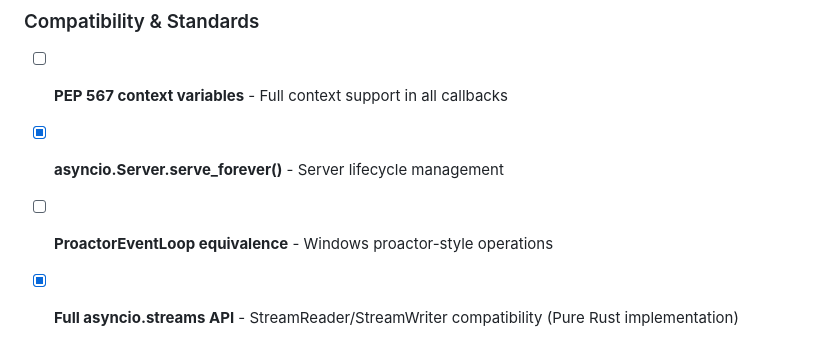
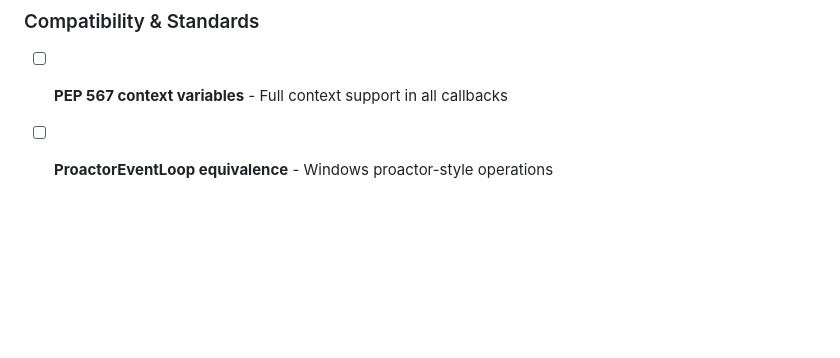
Before and after one commit to DVNghiem/Veloxloop, a Markdown page: README.md, the part around the change. Drawn GitHub-style; blank space fills up the shorter version.

Commit message:
docs: Update README to reflect completion of asyncio.Server.serve_forever() and asyncio.streams API features

```diff
--- a/README.md
+++ b/README.md
@@ -74,6 +74,4 @@ The following asyncio features are **not yet implemented** and are planned for f
 
 ### Compatibility & Standards
 - [ ] **PEP 567 context variables** - Full context support in all callbacks
-- [x] **asyncio.Server.serve_forever()** - Server lifecycle management
 - [ ] **ProactorEventLoop equivalence** - Windows proactor-style operations
-- [x] **Full asyncio.streams API** - StreamReader/StreamWriter compatibility (Pure Rust implementation)
```
